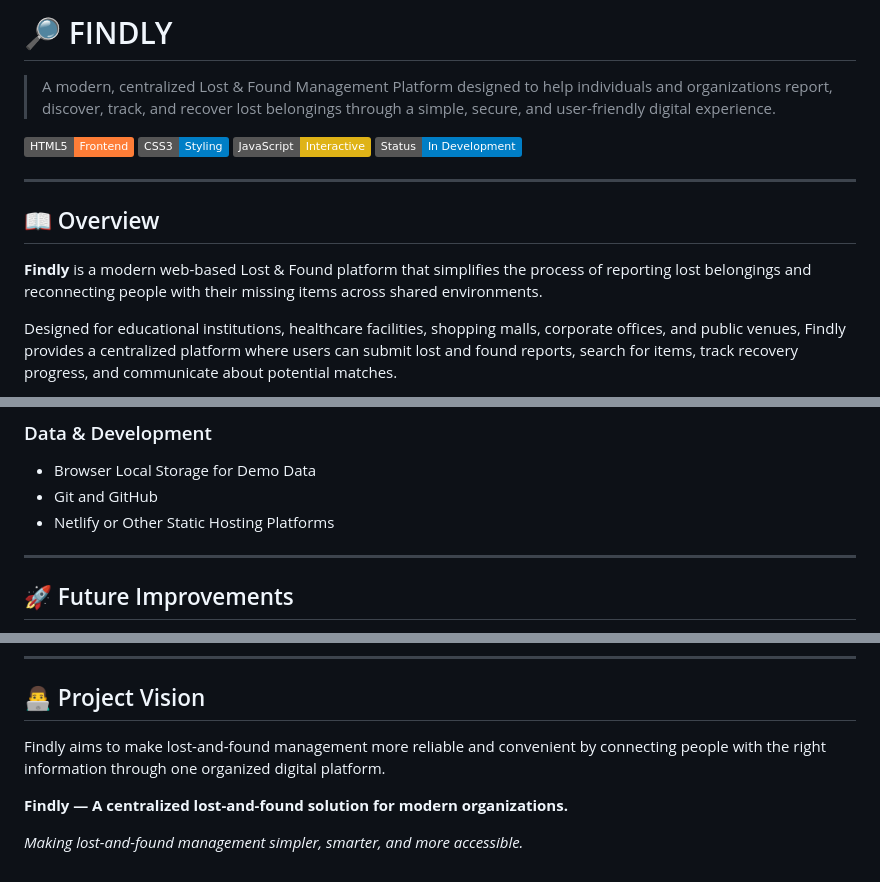
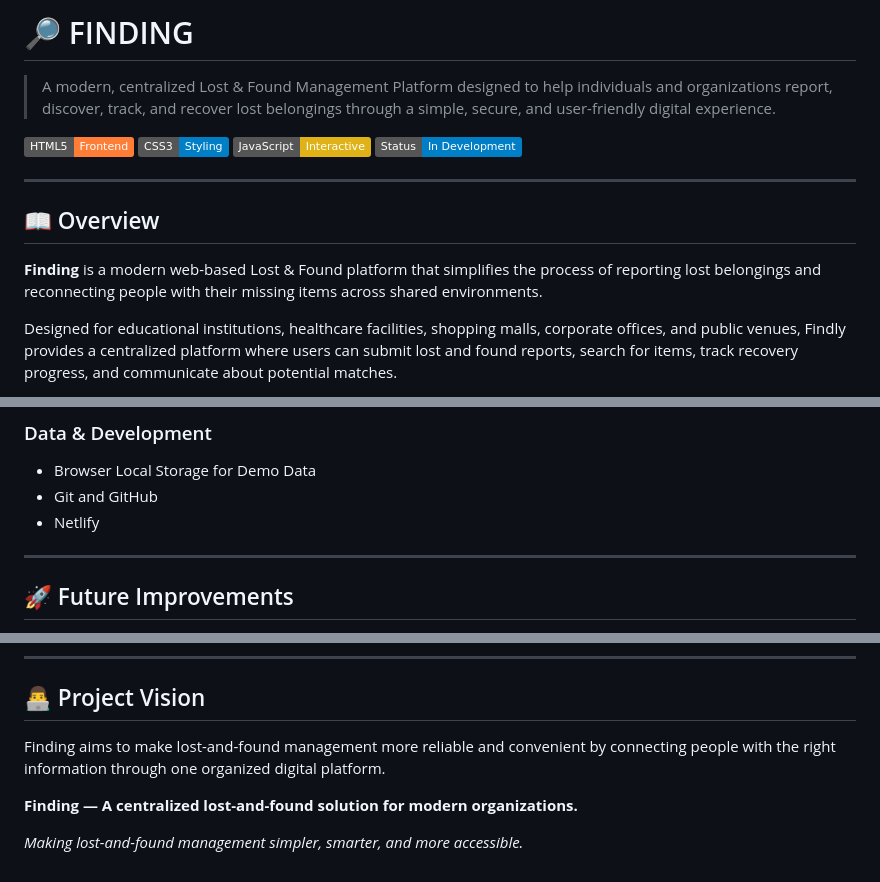
Before and after one commit to AswajithCSE20/finding, a Markdown page: README.md, 3 parts joined by grey strips. GitHub-like rendering; badges without logos.

Commit message:
Rename project from 'Findly' to 'Finding'
Updated project name from 'Findly' to 'Finding' throughout the README, reflecting the new branding and vision.

```diff
--- a/README.md
+++ b/README.md
@@ -1,4 +1,4 @@
-# 🔎 FINDLY
+# 🔎 FINDING
 
 > A modern, centralized Lost & Found Management Platform designed to help individuals and organizations report, discover, track, and recover lost belongings through a simple, secure, and user-friendly digital experience.
 
@@ -11,7 +11,7 @@
 
 ## 📖 Overview
 
-**Findly** is a modern web-based Lost & Found platform that simplifies the process of reporting lost belongings and reconnecting people with their missing items across shared environments.
+**Finding** is a modern web-based Lost & Found platform that simplifies the process of reporting lost belongings and reconnecting people with their missing items across shared environments.
 
 Designed for educational institutions, healthcare facilities, shopping malls, corporate offices, and public venues, Findly provides a centralized platform where users can submit lost and found reports, search for items, track recovery progress, and communicate about potential matches.
 
@@ -80,7 +80,7 @@ The project uses HTML, CSS, and JavaScript to deliver a responsive user interfac
 ### Data & Development
 - Browser Local Storage for Demo Data
 - Git and GitHub
-- Netlify or Other Static Hosting Platforms
+- Netlify
 
 ---
 
@@ -101,8 +101,8 @@ The project uses HTML, CSS, and JavaScript to deliver a responsive user interfac
 
 ## 👨‍💻 Project Vision
 
-Findly aims to make lost-and-found management more reliable and convenient by connecting people with the right information through one organized digital platform.
+Finding aims to make lost-and-found management more reliable and convenient by connecting people with the right information through one organized digital platform.
 
-**Findly — A centralized lost-and-found solution for modern organizations.**
+**Finding — A centralized lost-and-found solution for modern organizations.**
 
 *Making lost-and-found management simpler, smarter, and more accessible.*
```
